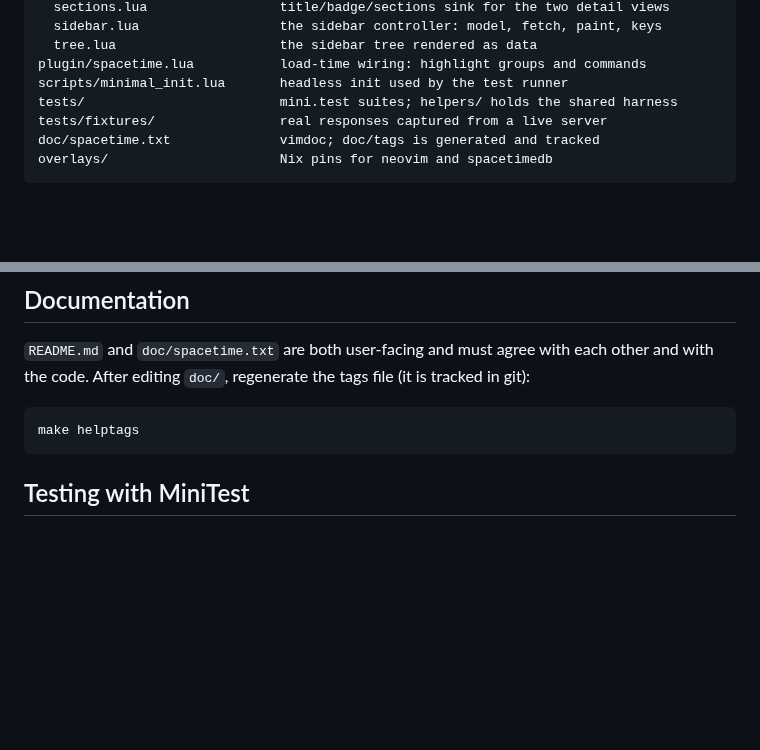
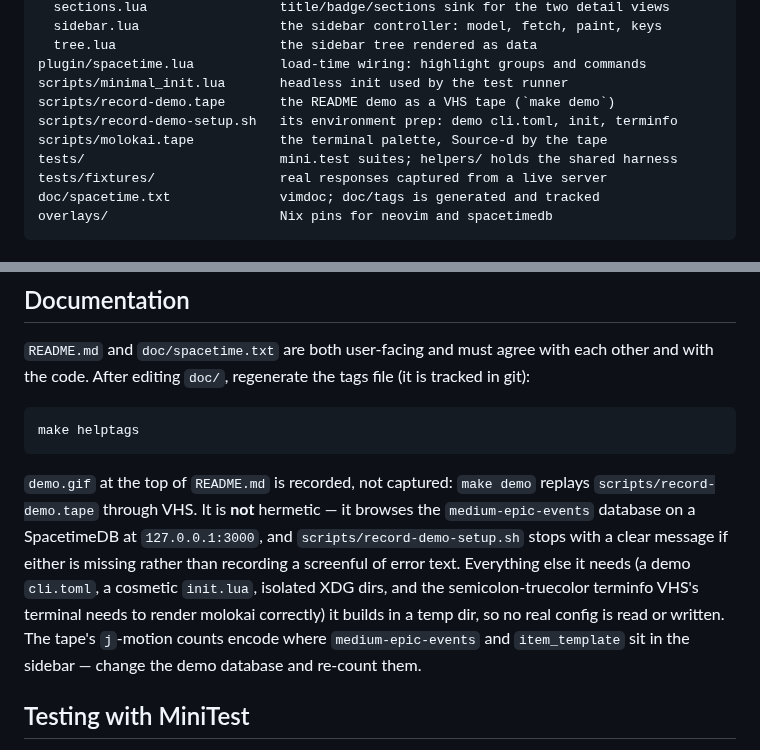
Before and after one commit to krisajenkins/spacetime.nvim, a Markdown page: CLAUDE.md, 2 parts joined by grey strips. GitHub-like rendering; blank space fills up the shorter version.

Commit message:
Record the README demo as a VHS tape, and lead with it.
The README opened on a still screenshot, which shows the layout but not the
thing worth showing: that browsing a database is a handful of keystrokes. A
recorded GIF says that in thirty seconds. Scripting it as a VHS tape rather
than capturing a take means it can be re-recorded whenever the UI moves,
instead of decaying into a picture of an older plugin.

The tape opens the browser, expands `medium-epic-events`, browses
`item_template` as a grid, sorts it and reverses the sort, then shows the
table's schema and the module's reducers. Environment prep lives in a separate
script so the tape stays a list of keystrokes: it builds a demo `cli.toml`
pointing at the local server, a cosmetic `init.lua`, isolated XDG dirs and the
semicolon-truecolor terminfo VHS's terminal needs before molokai renders
correctly. It is not hermetic -- it browses a real database on
127.0.0.1:3000 -- so it checks the server and the database up front and stops
with a message rather than recording a screenful of error text.

- `make demo`, plus `vhs` and `ncurses` in the devShell
- `screenshot.png` moves down to the grid section, where it illustrates
  exactly what the surrounding prose describes
- The tape walks the sidebar with `j` rather than `/`: a search leaves its
  pattern and hit count on the last line for the rest of the recording

````diff
--- a/CLAUDE.md
+++ b/CLAUDE.md
@@ -104,6 +104,9 @@ lua/spacetime/ui/              buffers, windows, keymaps
   tree.lua                     the sidebar tree rendered as data
 plugin/spacetime.lua           load-time wiring: highlight groups and commands
 scripts/minimal_init.lua       headless init used by the test runner
+scripts/record-demo.tape       the README demo as a VHS tape (`make demo`)
+scripts/record-demo-setup.sh   its environment prep: demo cli.toml, init, terminfo
+scripts/molokai.tape           the terminal palette, Source-d by the tape
 tests/                         mini.test suites; helpers/ holds the shared harness
 tests/fixtures/                real responses captured from a live server
 doc/spacetime.txt              vimdoc; doc/tags is generated and tracked
@@ -137,6 +140,17 @@ each other and with the code. After editing `doc/`, regenerate the tags file
 ```bash
 make helptags
 ```
+
+`demo.gif` at the top of `README.md` is recorded, not captured: `make demo`
+replays `scripts/record-demo.tape` through VHS. It is **not** hermetic — it
+browses the `medium-epic-events` database on a SpacetimeDB at
+`127.0.0.1:3000`, and `scripts/record-demo-setup.sh` stops with a clear message
+if either is missing rather than recording a screenful of error text. Everything
+else it needs (a demo `cli.toml`, a cosmetic `init.lua`, isolated XDG dirs, and
+the semicolon-truecolor terminfo VHS's terminal needs to render molokai
+correctly) it builds in a temp dir, so no real config is read or written. The
+tape's `j`-motion counts encode where `medium-epic-events` and `item_template`
+sit in the sidebar — change the demo database and re-count them.
 
 ## Testing with MiniTest
 
````
Also changed, not shown: README.md (+3 -1 lines), demo.gif (added), screenshot.png (deleted), 5 other files.
